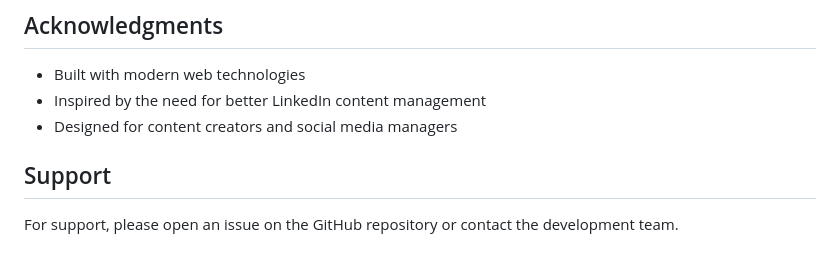
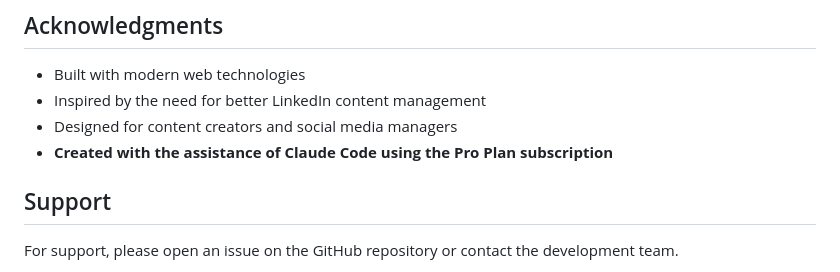
Before and after one commit to DG1001/PostForge, a Markdown page: README.md, the part around the change. Drawn GitHub-style.

Commit message:
docs(readme): update project description to credit Claude Code assistance
Added a note in the README to acknowledge that the project was created with the assistance of Claude Code using the Pro Plan subscription. This enhances transparency regarding the tools and resources utilized during development.

```diff
--- a/README.md
+++ b/README.md
@@ -238,6 +238,7 @@ Under the following terms:
 - Built with modern web technologies
 - Inspired by the need for better LinkedIn content management
 - Designed for content creators and social media managers
+- **Created with the assistance of Claude Code using the Pro Plan subscription**
 
 ## Support
 
```
